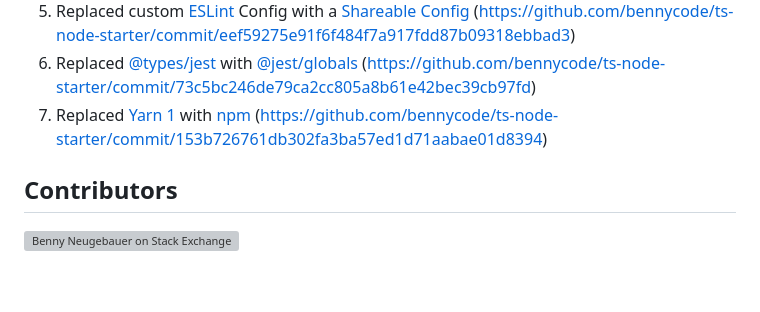
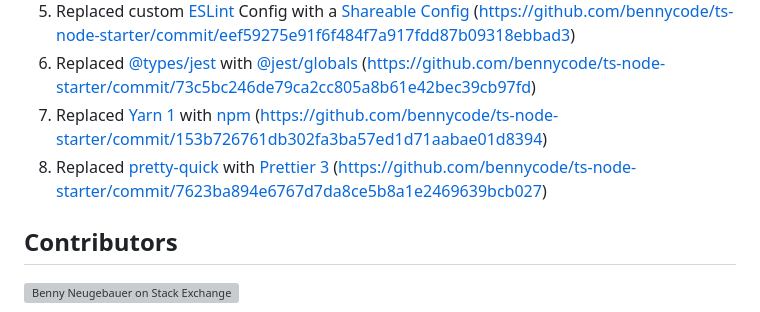
Before and after one commit to bennycode/ts-node-starter, a Markdown page: README.md, the part around the change. Drawn GitHub-style; blank space fills up the shorter version; grey boxes are pictures that could not be loaded.

Commit message:
docs: Replaced pretty-quick with Prettier 3

```diff
--- a/README.md
+++ b/README.md
@@ -94,6 +94,7 @@ Source: [Hooks don't run](https://github.com/evilmartians/lefthook/wiki/Troubles
 1. Replaced custom [ESLint](https://eslint.org/) Config with a [Shareable Config](https://eslint.org/docs/latest/developer-guide/shareable-configs) (https://github.com/bennycode/ts-node-starter/commit/eef59275e91f6f484f7a917fdd87b09318ebbad3)
 1. Replaced [@types/jest](https://www.npmjs.com/package/@types/jest) with [@jest/globals](https://jestjs.io/docs/getting-started#type-definitions) (https://github.com/bennycode/ts-node-starter/commit/73c5bc246de79ca2cc805a8b61e42bec39cb97fd)
 1. Replaced [Yarn 1](https://classic.yarnpkg.com/) with [npm](https://www.npmjs.com/) (https://github.com/bennycode/ts-node-starter/commit/153b726761db302fa3ba57ed1d71aabae01d8394)
+1. Replaced [pretty-quick](https://www.npmjs.com/package/pretty-quick) with [Prettier 3](https://prettier.io/) (https://github.com/bennycode/ts-node-starter/commit/7623ba894e6767d7da8ce5b8a1e2469639bcb027)
 
 ## Contributors
 
```
